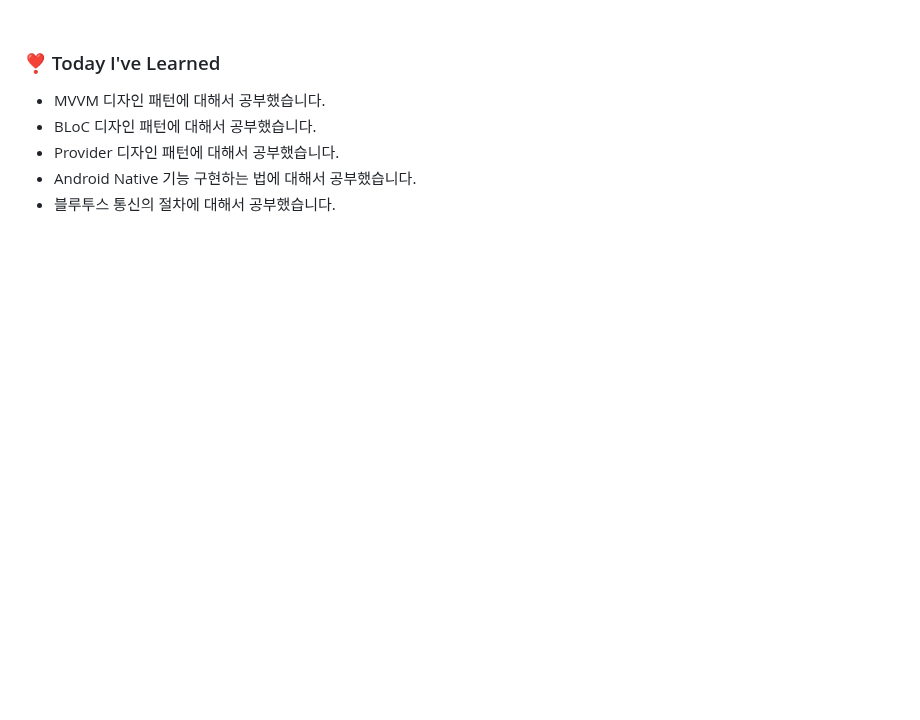
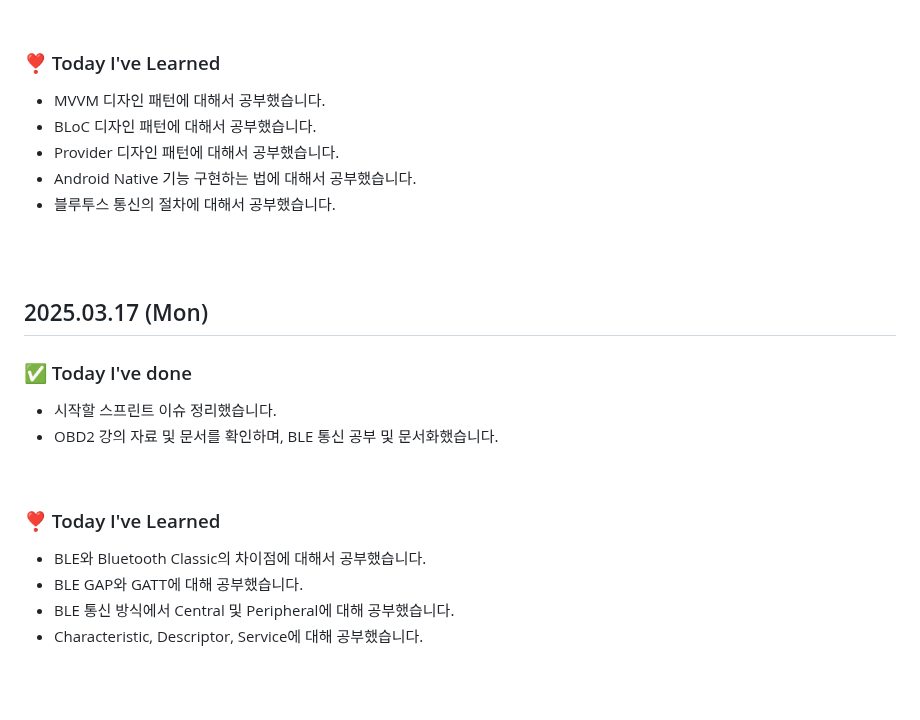
Before and after one commit to king0104/marimo, a Markdown page: TIL/김지훈/김지훈.md, the part around one of its changes. Drawn GitHub-style; blank space fills up the shorter version.

```diff
--- a/TIL/김지훈/김지훈.md
+++ b/TIL/김지훈/김지훈.md
@@ -174,3 +174,20 @@
 
 <br>
 <br>
+
+## 2025.03.17 (Mon)
+
+### ✅ Today I've done
+
+- 시작할 스프린트 이슈 정리했습니다.
+- OBD2 강의 자료 및 문서를 확인하며, BLE 통신 공부 및 문서화했습니다.
+
+<br>
+
+### ❣️ Today I've Learned
+
+- BLE와 Bluetooth Classic의 차이점에 대해서 공부했습니다.
+- BLE GAP와 GATT에 대해 공부했습니다.
+- BLE 통신 방식에서 Central 및 Peripheral에 대해 공부했습니다.
+- Characteristic, Descriptor, Service에 대해 공부했습니다.
+
```
Also changed, not shown: other parts of TIL/김지훈/김지훈.md (+2 -0 lines).
